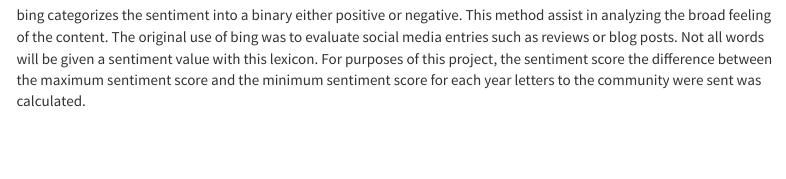
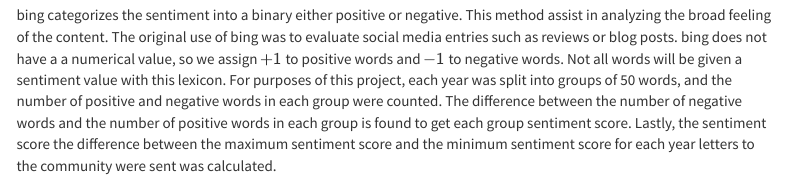
Before and after one commit to SDS410-Spring2020/SCC19, an R Markdown document (methods.Rmd): the page in a window 1100 px wide, from 560 px down. Rendered offline with R 4.5, knitr and Pandoc, with nearby package versions; menus at the side of the page are left out.

Commit message:
edited bing section in methods

```diff
--- a/methods.Rmd
+++ b/methods.Rmd
@@ -25,4 +25,4 @@ Distinct from the binary categorization of Bing and the explicit sentiment label
 
 ### The bing Lexicon
 
-bing categorizes the sentiment into a binary either positive or negative. This method assist in analyzing the broad feeling of the content. The original use of bing was to evaluate social media entries such as reviews or blog posts. Not all words will be given a sentiment value with this lexicon. For purposes of this project, the sentiment score the difference between the maximum sentiment score and the minimum sentiment score for each year letters to the community were sent was calculated.
+bing categorizes the sentiment into a binary either positive or negative. This method assist in analyzing the broad feeling of the content. The original use of bing was to evaluate social media entries such as reviews or blog posts. bing does not have a a numerical value, so we assign $+1$ to positive words and $-1$ to negative words. Not all words will be given a sentiment value with this lexicon. For purposes of this project, each year was split into groups of 50 words, and the number of positive and negative words in each group were counted. The difference between the number of negative words and the number of positive words in each group is found to get each group sentiment score. Lastly, the sentiment score the difference between the maximum sentiment score and the minimum sentiment score for each year letters to the community were sent was calculated.
```
Also changed, not shown: 1 other file.
